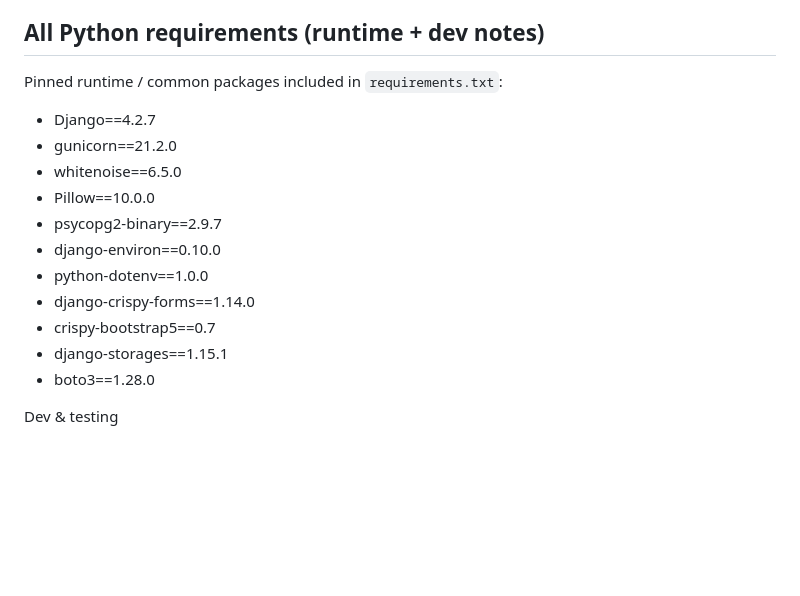
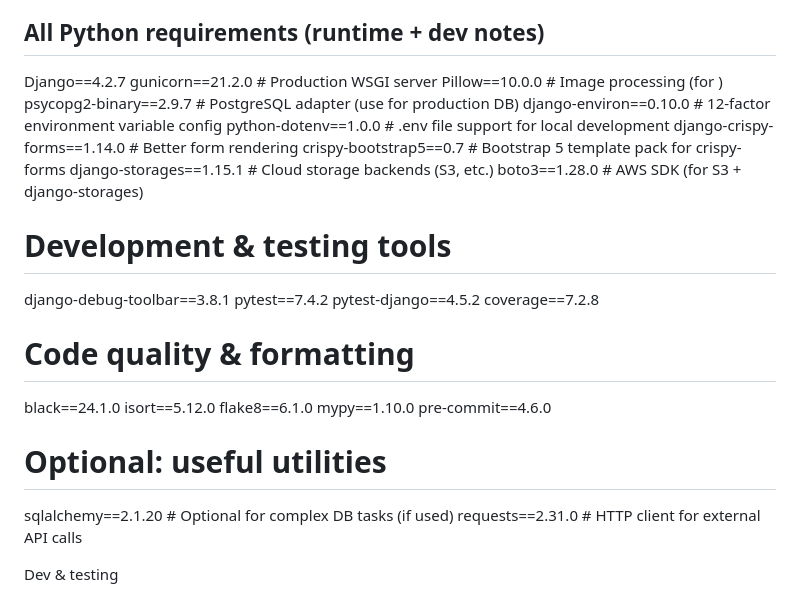
Before and after one commit to lx3002/upated_caryard., a Markdown page: README.md, the part around the change. GitHub-like rendering; blank space fills up the shorter version.

```diff
--- a/README.md
+++ b/README.md
@@ -33,18 +33,34 @@ Caryard is a Django-based marketplace where Buyers browse and book vehicles and
 - Notification
 
 ## All Python requirements (runtime + dev notes)
-Pinned runtime / common packages included in `requirements.txt`:
-- Django==4.2.7
-- gunicorn==21.2.0
-- whitenoise==6.5.0
-- Pillow==10.0.0
-- psycopg2-binary==2.9.7
-- django-environ==0.10.0
-- python-dotenv==1.0.0
-- django-crispy-forms==1.14.0
-- crispy-bootstrap5==0.7
-- django-storages==1.15.1
-- boto3==1.28.0
+
+Django==4.2.7
+gunicorn==21.2.0                 # Production WSGI server
+Pillow==10.0.0                   # Image processing (for <ImageField>)
+psycopg2-binary==2.9.7           # PostgreSQL adapter (use for production DB)
+django-environ==0.10.0           # 12-factor environment variable config
+python-dotenv==1.0.0             # .env file support for local development
+django-crispy-forms==1.14.0      # Better form rendering
+crispy-bootstrap5==0.7           # Bootstrap 5 template pack for crispy-forms
+django-storages==1.15.1          # Cloud storage backends (S3, etc.)
+boto3==1.28.0                    # AWS SDK (for S3 + django-storages)
+
+# Development & testing tools
+django-debug-toolbar==3.8.1
+pytest==7.4.2
+pytest-django==4.5.2
+coverage==7.2.8
+
+# Code quality & formatting
+black==24.1.0
+isort==5.12.0
+flake8==6.1.0
+mypy==1.10.0
+pre-commit==4.6.0
+
+# Optional: useful utilities
+sqlalchemy==2.1.20               # Optional for complex DB tasks (if used)
+requests==2.31.0                 # HTTP client for external API calls
 
 Dev & testing
 - django-debug-toolbar==3.8.1
```
